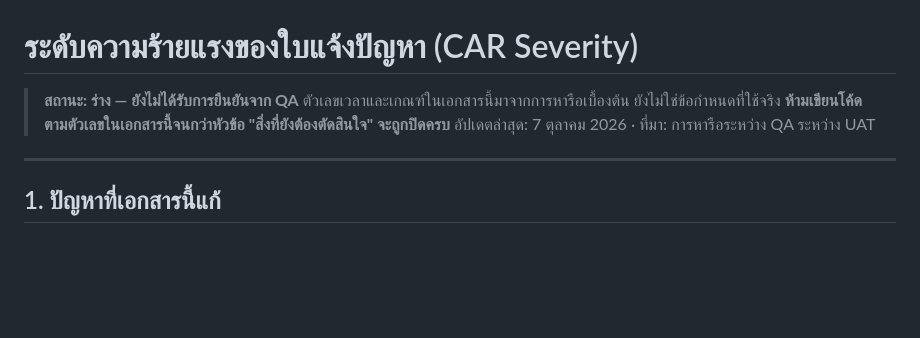
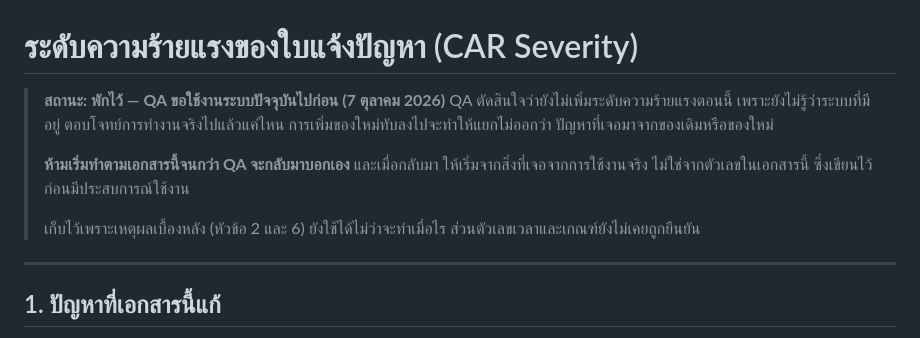
Before and after one commit to panuwat002/HygienePro, a Markdown page: docs/CAR_SEVERITY.md, the part around the change. GitHub-like rendering; blank space fills up the shorter version.

Commit message:
docs: park the severity spec - QA will use what exists first
QA's reasoning, and it is better than building: nobody knows yet how
much of the job the current system already does. Adding severity on
top now would make it impossible to tell whether a complaint comes
from the new thing or the old one.

The header says parked rather than draft, and says that when it is
picked up again it starts from what real use turned up, not from
numbers written before anyone had used it.

Kept rather than deleted because the reasoning in sections 2 and 6 -
containment separate from the permanent fix, the standard carried by
the checkpoint, severity statistics kept out of performance reviews -
holds whenever this gets built. Only the windows and the criteria were
ever unconfirmed.

Co-Authored-By: Claude Opus 5 <noreply@anthropic.com>

```diff
--- a/docs/CAR_SEVERITY.md
+++ b/docs/CAR_SEVERITY.md
@@ -1,9 +1,16 @@
 # ระดับความร้ายแรงของใบแจ้งปัญหา (CAR Severity)
 
-> **สถานะ: ร่าง — ยังไม่ได้รับการยืนยันจาก QA**
-> ตัวเลขเวลาและเกณฑ์ในเอกสารนี้มาจากการหารือเบื้องต้น ยังไม่ใช่ข้อกำหนดที่ใช้จริง
-> **ห้ามเขียนโค้ดตามตัวเลขในเอกสารนี้จนกว่าหัวข้อ "สิ่งที่ยังต้องตัดสินใจ" จะถูกปิดครบ**
-> อัปเดตล่าสุด: 7 ตุลาคม 2026 · ที่มา: การหารือระหว่าง QA ระหว่าง UAT
+> **สถานะ: พักไว้ — QA ขอใช้งานระบบปัจจุบันไปก่อน (7 ตุลาคม 2026)**
+> QA ตัดสินใจว่ายังไม่เพิ่มระดับความร้ายแรงตอนนี้ เพราะยังไม่รู้ว่าระบบที่มีอยู่
+> ตอบโจทย์การทำงานจริงไปแล้วแค่ไหน การเพิ่มของใหม่ทับลงไปจะทำให้แยกไม่ออกว่า
+> ปัญหาที่เจอมาจากของเดิมหรือของใหม่
+>
+> **ห้ามเริ่มทำตามเอกสารนี้จนกว่า QA จะกลับมาบอกเอง** และเมื่อกลับมา
+> ให้เริ่มจากสิ่งที่เจอจากการใช้งานจริง ไม่ใช่จากตัวเลขในเอกสารนี้
+> ซึ่งเขียนไว้ก่อนมีประสบการณ์ใช้งาน
+>
+> เก็บไว้เพราะเหตุผลเบื้องหลัง (หัวข้อ 2 และ 6) ยังใช้ได้ไม่ว่าจะทำเมื่อไร
+> ส่วนตัวเลขเวลาและเกณฑ์ยังไม่เคยถูกยืนยัน
 
 ---
 
```
